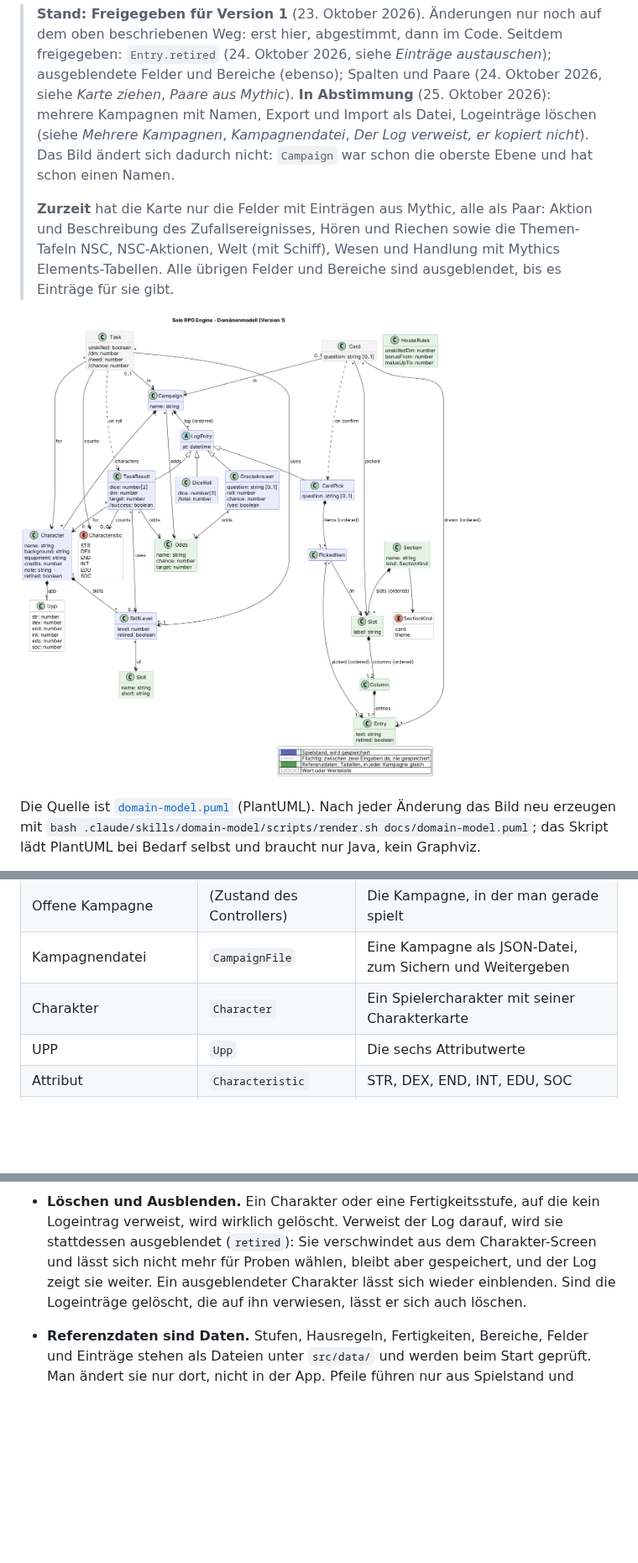
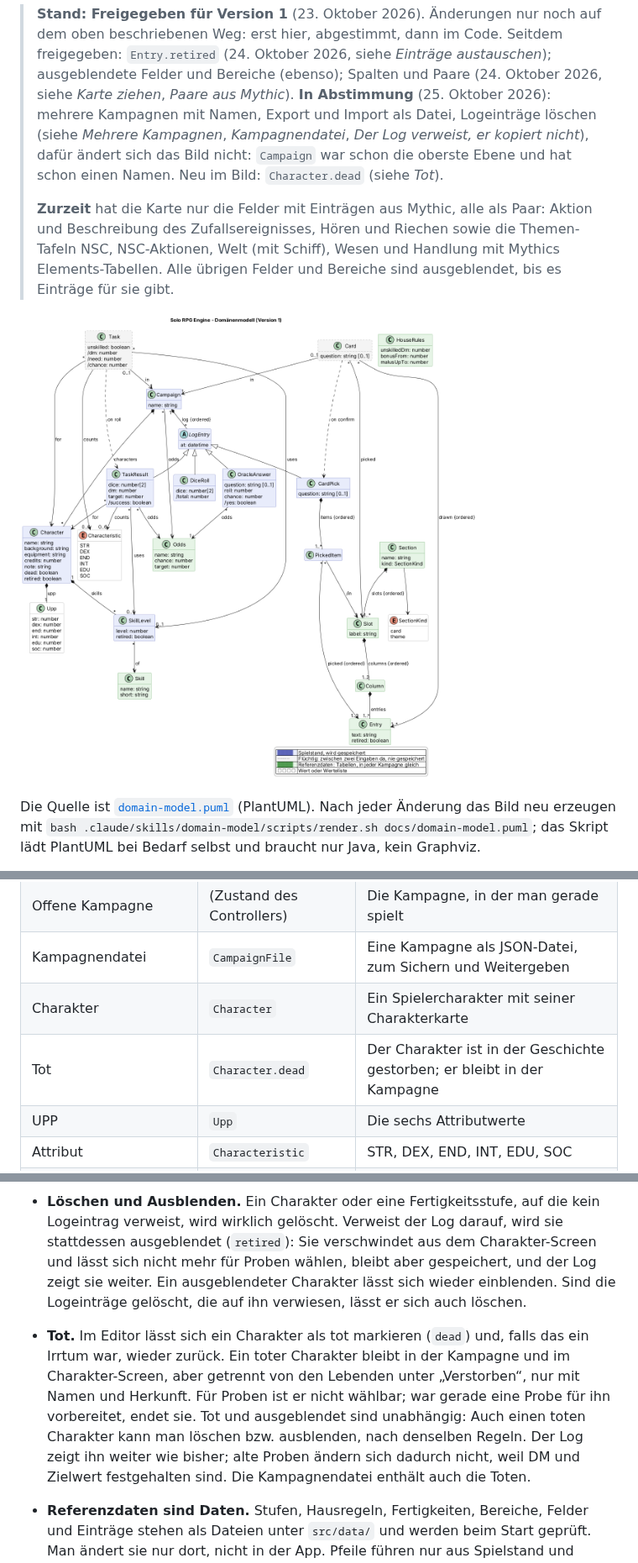
Before and after one commit to scuzzar/SRE, a Markdown page: docs/domain-model.md, 3 parts joined by grey strips. Shown at 84% size. GitHub-like rendering; pictures changed too: docs/domain-model.png; blank space fills up the shorter version.

Commit message:
Modell: Charakter lässt sich als tot markieren (in Abstimmung)
Character.dead: Ein toter Charakter bleibt in der Kampagne, steht unter
„Verstorben“ und ist für Proben nicht wählbar. Im Editor lässt sich das
setzen und zurücknehmen.

Co-Authored-By: Claude Opus 5.5 <noreply@anthropic.com>
Claude-Session: https://claude.ai/code/session_01V9icBRNWqbrvkpe63SKXWH

```diff
--- a/docs/domain-model.md
+++ b/docs/domain-model.md
@@ -11,8 +11,8 @@ Lücken unter [Wo der Code noch nicht folgt](#wo-der-code-noch-nicht-folgt).
 > Spalten und Paare (24. Oktober 2026, siehe *Karte ziehen*, *Paare aus Mythic*).
 > **In Abstimmung** (25. Oktober 2026): mehrere Kampagnen mit Namen, Export und Import als Datei,
 > Logeinträge löschen (siehe *Mehrere Kampagnen*, *Kampagnendatei*, *Der Log verweist, er kopiert
-> nicht*). Das Bild ändert sich dadurch nicht: `Campaign` war schon die oberste Ebene und hat schon
-> einen Namen.
+> nicht*), dafür ändert sich das Bild nicht: `Campaign` war schon die oberste Ebene und hat schon
+> einen Namen. Neu im Bild: `Character.dead` (siehe *Tot*).
 >
 > **Zurzeit** hat die Karte nur die Felder mit Einträgen aus Mythic, alle als Paar: Aktion und
 > Beschreibung des Zufallsereignisses, Hören und Riechen sowie die Themen-Tafeln NSC, NSC-Aktionen,
@@ -45,6 +45,7 @@ Vacc Suit, Jack-of-all-Trades, …), Terms, Cr.
 | Offene Kampagne | (Zustand des Controllers) | Die Kampagne, in der man gerade spielt |
 | Kampagnendatei | `CampaignFile` | Eine Kampagne als JSON-Datei, zum Sichern und Weitergeben |
 | Charakter | `Character` | Ein Spielercharakter mit seiner Charakterkarte |
+| Tot | `Character.dead` | Der Charakter ist in der Geschichte gestorben; er bleibt in der Kampagne |
 | UPP | `Upp` | Die sechs Attributwerte |
 | Attribut | `Characteristic` | STR, DEX, END, INT, EDU, SOC |
 | Fertigkeit | `Skill` | Eine Fertigkeit aus der Liste, z. B. Pilot |
@@ -170,6 +171,13 @@ Vacc Suit, Jack-of-all-Trades, …), Terms, Cr.
   bleibt aber gespeichert, und der Log zeigt sie weiter. Ein ausgeblendeter Charakter lässt sich
   wieder einblenden. Sind die Logeinträge gelöscht, die auf ihn verwiesen, lässt er sich auch
   löschen.
+- **Tot.** Im Editor lässt sich ein Charakter als tot markieren (`dead`) und, falls das ein Irrtum
+  war, wieder zurück. Ein toter Charakter bleibt in der Kampagne und im Charakter-Screen, aber
+  getrennt von den Lebenden unter „Verstorben“, nur mit Namen und Herkunft. Für Proben ist er nicht
+  wählbar; war gerade eine Probe für ihn vorbereitet, endet sie. Tot und ausgeblendet sind
+  unabhängig: Auch einen toten Charakter kann man löschen bzw. ausblenden, nach denselben Regeln.
+  Der Log zeigt ihn weiter wie bisher; alte Proben ändern sich dadurch nicht, weil DM und Zielwert
+  festgehalten sind. Die Kampagnendatei enthält auch die Toten.
 - **Referenzdaten sind Daten.** Stufen, Hausregeln, Fertigkeiten, Bereiche, Felder und Einträge
   stehen als Dateien unter `src/data/` und werden beim Start geprüft. Man ändert sie nur dort, nicht
   in der App. Pfeile führen nur aus Spielstand
```
Also changed, not shown: other parts of docs/domain-model.md (+2 -0 lines), 1 other file.
